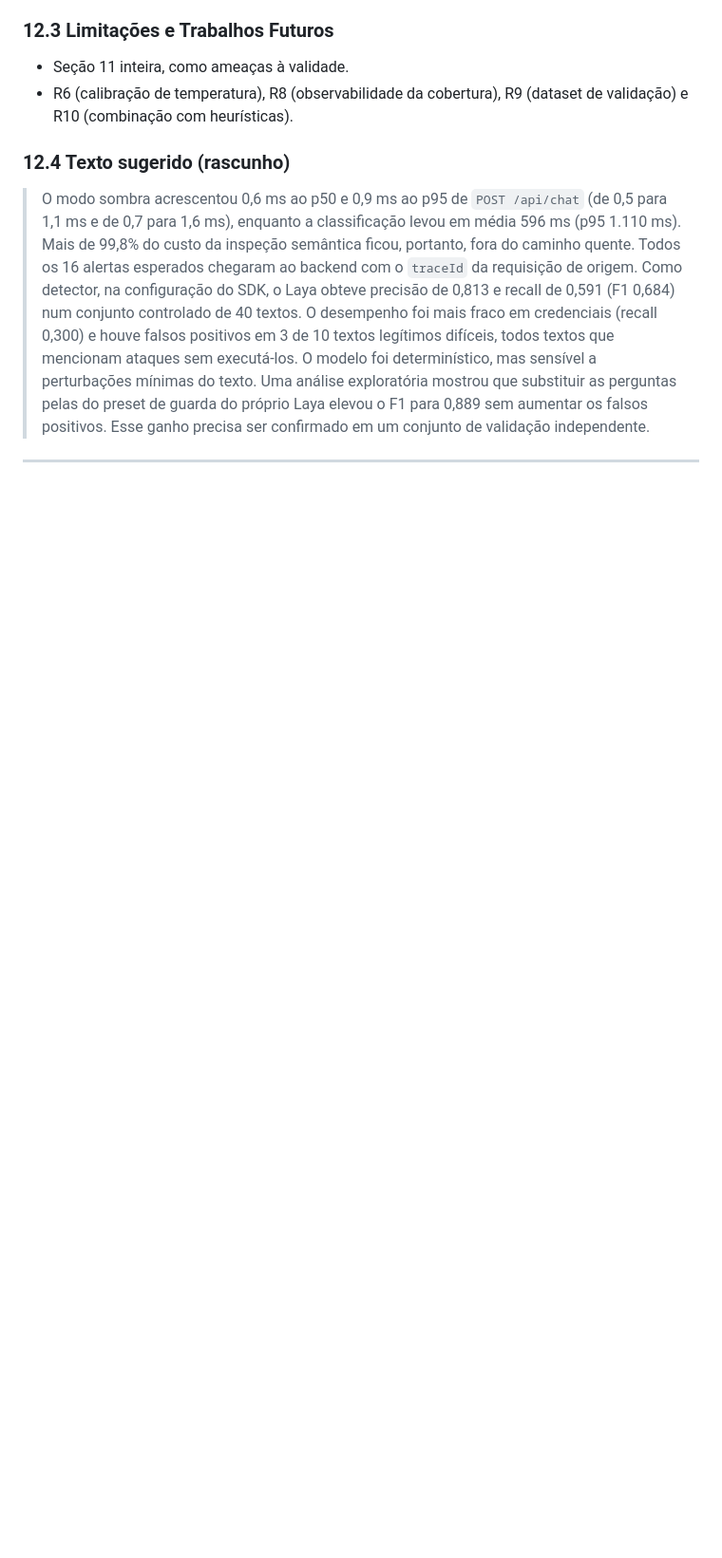
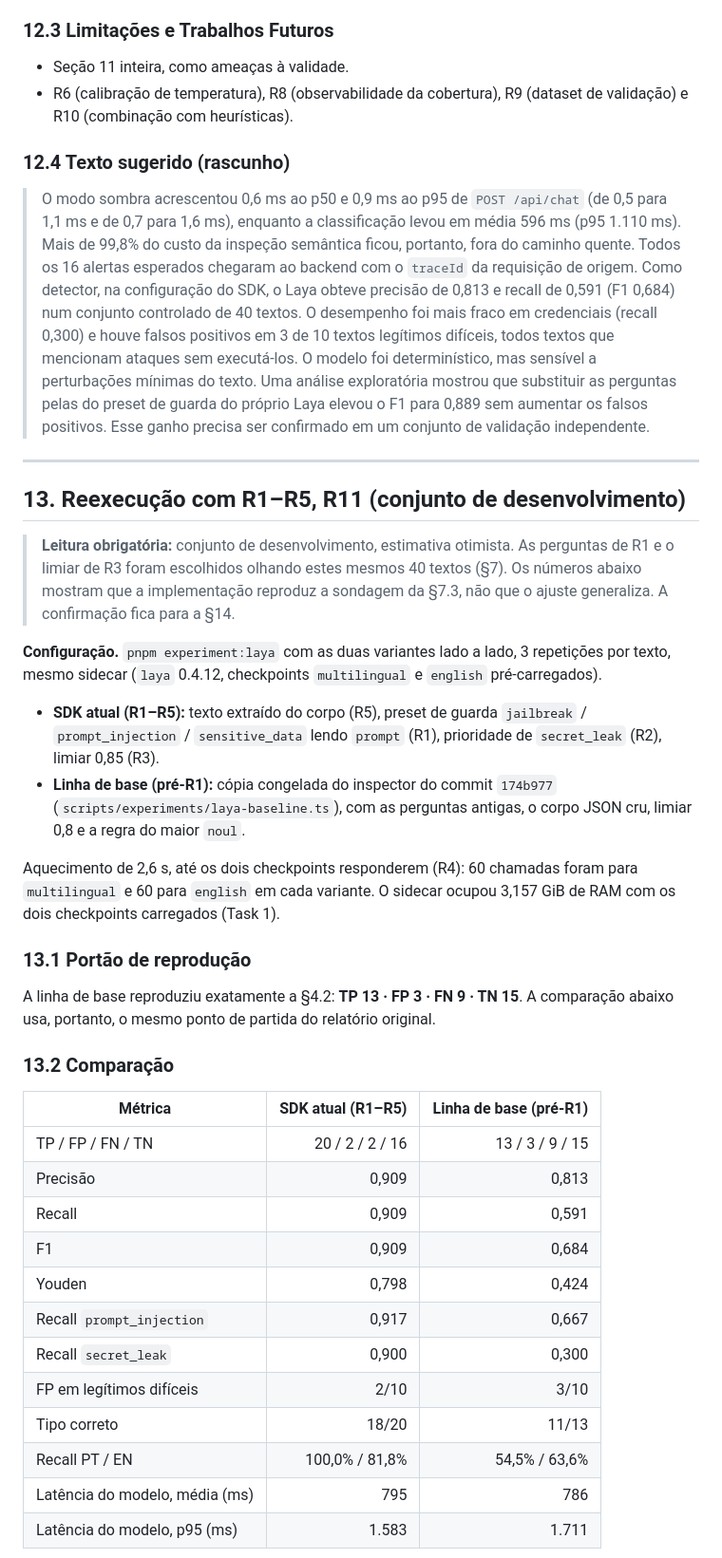
Before and after one commit to ThiagoBelagamba/Trace-Guard, a Markdown page: docs/tcc/relatorio-experimento-4-laya.md, the part around one of its changes. Shown at 95% size. GitHub-like rendering; blank space fills up the shorter version.

Commit message:
docs(tcc): record laya rerun with the tuned config on the dev set

```diff
--- a/docs/tcc/relatorio-experimento-4-laya.md
+++ b/docs/tcc/relatorio-experimento-4-laya.md
@@ -489,3 +489,35 @@ Não inclua a 1ª execução como resultado. Mencione-a só como incidente de in
 
 ---
 
+## 13. Reexecução com R1–R5, R11 (conjunto de desenvolvimento)
+
+> **Leitura obrigatória:** conjunto de desenvolvimento, estimativa otimista. As perguntas de R1 e o limiar de R3 foram escolhidos olhando estes mesmos 40 textos (§7). Os números abaixo mostram que a implementação reproduz a sondagem da §7.3, não que o ajuste generaliza. A confirmação fica para a §14.
+
+**Configuração.** `pnpm experiment:laya` com as duas variantes lado a lado, 3 repetições por texto, mesmo sidecar (`laya` 0.4.12, checkpoints `multilingual` e `english` pré-carregados).
+
+- **SDK atual (R1–R5):** texto extraído do corpo (R5), preset de guarda `jailbreak` / `prompt_injection` / `sensitive_data` lendo `prompt` (R1), prioridade de `secret_leak` (R2), limiar 0,85 (R3).
+- **Linha de base (pré-R1):** cópia congelada do inspector do commit `174b977` (`scripts/experiments/laya-baseline.ts`), com as perguntas antigas, o corpo JSON cru, limiar 0,8 e a regra do maior `noul`.
+
+Aquecimento de 2,6 s, até os dois checkpoints responderem (R4): 60 chamadas foram para `multilingual` e 60 para `english` em cada variante. O sidecar ocupou 3,157 GiB de RAM com os dois checkpoints carregados (Task 1).
+
+### 13.1 Portão de reprodução
+
+A linha de base reproduziu exatamente a §4.2: **TP 13 · FP 3 · FN 9 · TN 15**. A comparação abaixo usa, portanto, o mesmo ponto de partida do relatório original.
+
+### 13.2 Comparação
+
+| Métrica | SDK atual (R1–R5) | Linha de base (pré-R1) |
+|---|---:|---:|
+| TP / FP / FN / TN | 20 / 2 / 2 / 16 | 13 / 3 / 9 / 15 |
+| Precisão | 0,909 | 0,813 |
+| Recall | 0,909 | 0,591 |
+| F1 | 0,909 | 0,684 |
+| Youden | 0,798 | 0,424 |
+| Recall `prompt_injection` | 0,917 | 0,667 |
+| Recall `secret_leak` | 0,900 | 0,300 |
+| FP em legítimos difíceis | 2/10 | 3/10 |
+| Tipo correto | 18/20 | 11/13 |
+| Recall PT / EN | 100,0% / 81,8% | 54,5% / 63,6% |
+| Latência do modelo, média (ms) | 795 | 786 |
+| Latência do modelo, p95 (ms) | 1.583 | 1.711 |
+
```
Also changed, not shown: other parts of docs/tcc/relatorio-experimento-4-laya.md (+31 -0 lines).
